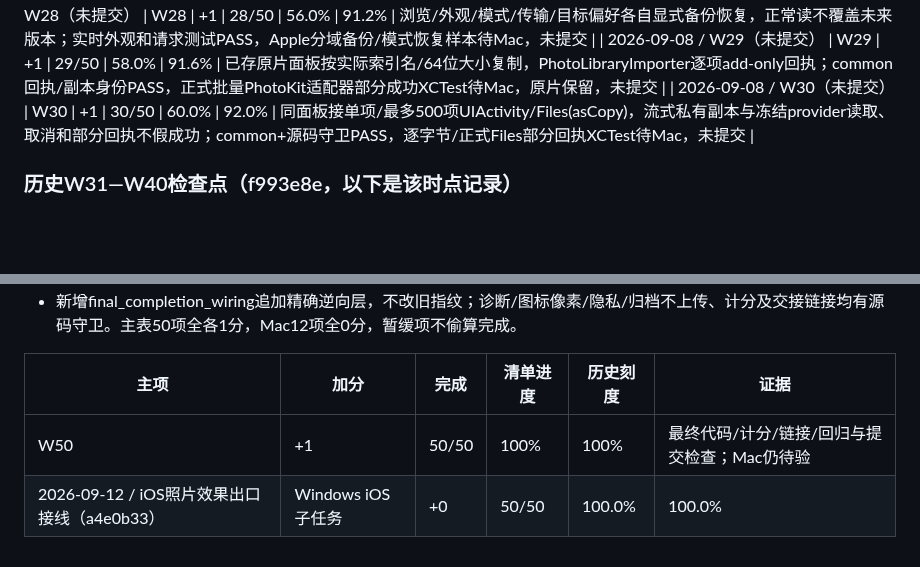
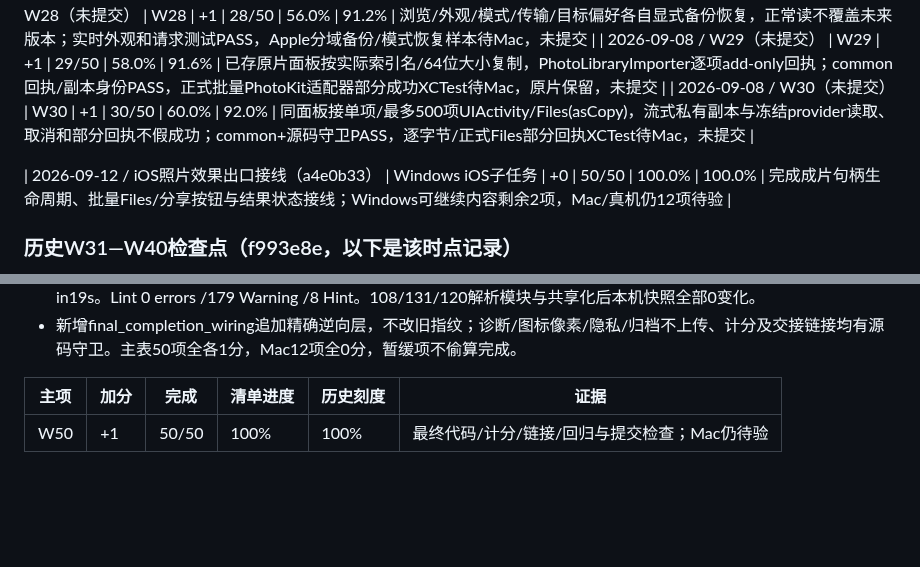
Before and after one commit to yuui226/nk_send, a Markdown page: docs/技术调研/iOS剩余任务进度表.md, 2 parts joined by grey strips. GitHub-like rendering; blank space fills up the shorter version.

Commit message:
docs(ios): place artifact progress in change log

```diff
--- a/docs/技术调研/iOS剩余任务进度表.md
+++ b/docs/技术调研/iOS剩余任务进度表.md
@@ -310,6 +310,7 @@ git rev-list --left-right --count HEAD...origin/research/ios
 | 2026-09-08 / W29（未提交） | W29 | +1 | 29/50 | 58.0% | 91.6% | 已存原片面板按实际索引名/64位大小复制，PhotoLibraryImporter逐项add-only回执；common回执/副本身份PASS，正式批量PhotoKit适配器部分成功XCTest待Mac，原片保留，未提交 |
 | 2026-09-08 / W30（未提交） | W30 | +1 | 30/50 | 60.0% | 92.0% | 同面板接单项/最多500项UIActivity/Files(asCopy)，流式私有副本与冻结provider读取、取消和部分回执不假成功；common+源码守卫PASS，逐字节/正式Files部分回执XCTest待Mac，未提交 |
 
+| 2026-09-12 / iOS照片效果出口接线（a4e0b33） | Windows iOS子任务 | +0 | 50/50 | 100.0% | 100.0% | 完成成片句柄生命周期、批量Files/分享按钮与结果状态接线；Windows可继续内容剩余2项，Mac/真机仍12项待验 |
 ### 历史W31—W40检查点（f993e8e，以下是该时点记录）
 
 W01—W40已WIN-DONE，40/50（80%，历史刻度96%）。W21—W30已推送8594187，W31—W40本次提交；最新指令是提交40后直接继续50，下一项W41。1082项Kotlin/Android、354项Python、common metadata、Android Debug/Release Kotlin及Debug Lint通过。相对8594187无Android宿主/平台/打包改动。446项XCTest与17项Native图片样本待Mac，Swift/Native未编译。当前证据以主任务表和生命周期与恢复验收说明为准，旧阶段描述仅为历史。
@@ -359,4 +360,3 @@ W01—W50全部WIN-DONE：50/50，Windows本轮传图范围100%（历史刻度10
 | 主项 | 加分 | 完成 | 清单进度 | 历史刻度 | 证据 |
 |---|---|---|---|---|---|
 | W50 | +1 | 50/50 | 100% | 100% | 最终代码/计分/链接/回归与提交检查；Mac仍待验 |
-| 2026-09-12 / iOS照片效果出口接线（a4e0b33） | Windows iOS子任务 | +0 | 50/50 | 100.0% | 100.0% | 完成成片句柄生命周期、批量Files/分享按钮与结果状态接线；Windows可继续内容剩余2项，Mac/真机仍12项待验 |
```
